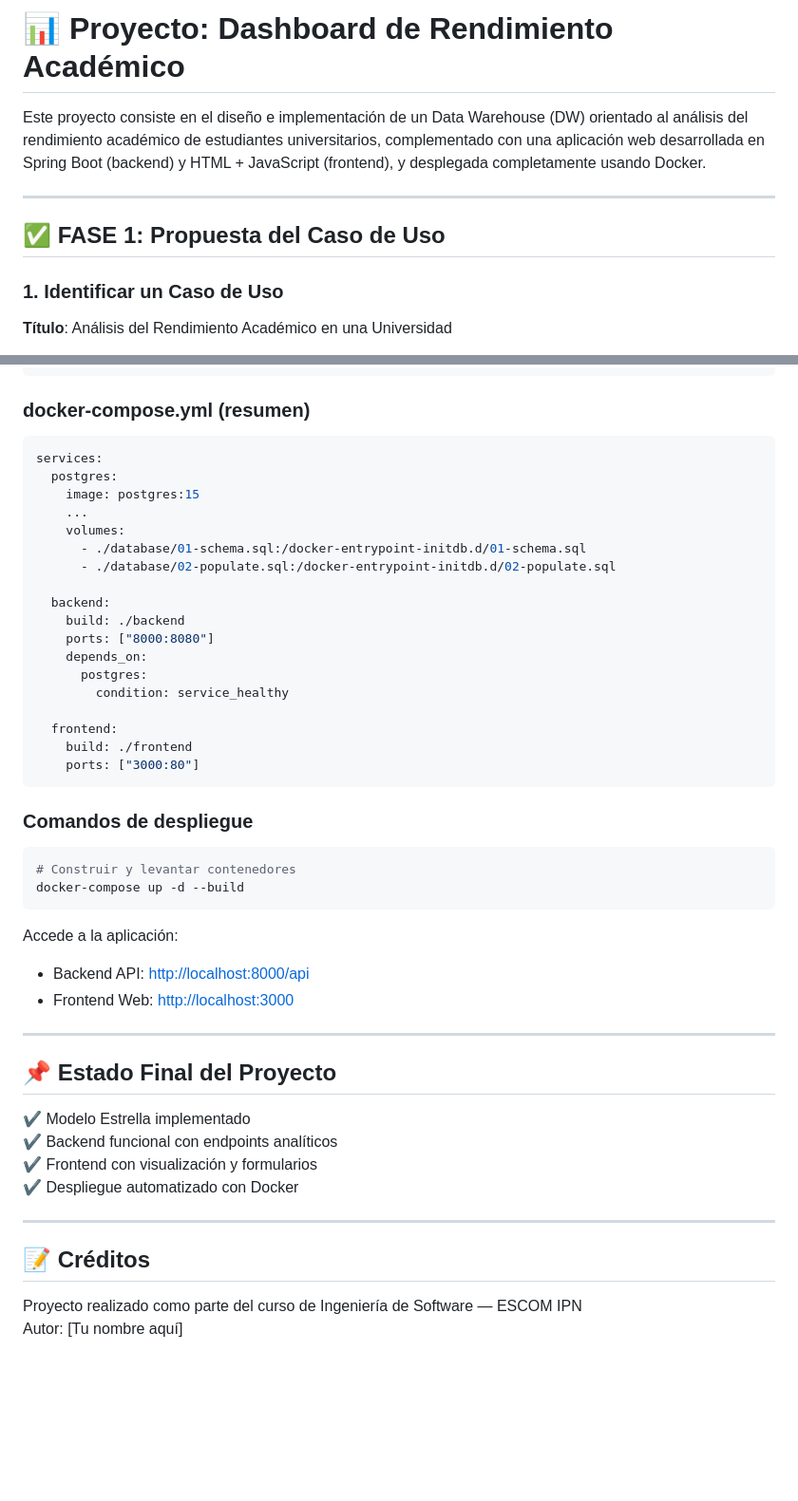
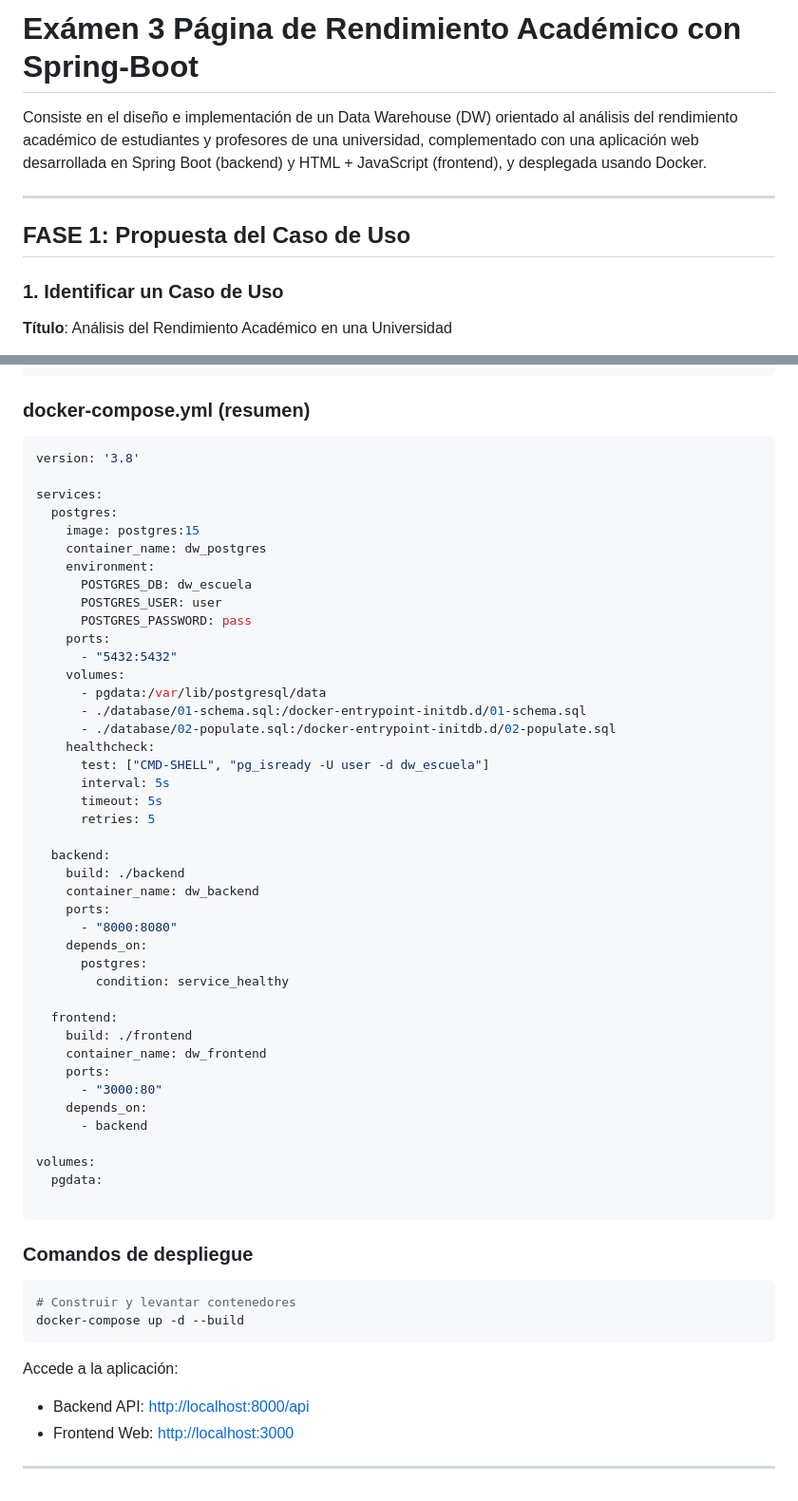
Before and after one commit to ArmandoEstradaCM79/Examen3, a Markdown page: README.md, 2 parts joined by grey strips. Shown at 95% size. GitHub-like rendering; blank space fills up the shorter version.

````diff
--- a/README.md
+++ b/README.md
@@ -1,10 +1,10 @@
-# 📊 Proyecto: Dashboard de Rendimiento Académico
+# Exámen 3 Página de Rendimiento Académico con Spring-Boot
 
-Este proyecto consiste en el diseño e implementación de un Data Warehouse (DW) orientado al análisis del rendimiento académico de estudiantes universitarios, complementado con una aplicación web desarrollada en Spring Boot (backend) y HTML + JavaScript (frontend), y desplegada completamente usando Docker.
+Consiste en el diseño e implementación de un Data Warehouse (DW) orientado al análisis del rendimiento académico de estudiantes y profesores de una universidad, complementado con una aplicación web desarrollada en Spring Boot (backend) y HTML + JavaScript (frontend), y desplegada usando Docker.
 
 ---
 
-## ✅ FASE 1: Propuesta del Caso de Uso
+## FASE 1: Propuesta del Caso de Uso
 
 ### 1. Identificar un Caso de Uso
 
@@ -122,24 +158,48 @@ proyecto_dw_completo/
 ### docker-compose.yml (resumen)
 
 ```yaml
+version: '3.8'
+
 services:
   postgres:
     image: postgres:15
-    ...
+    container_name: dw_postgres
+    environment:
+      POSTGRES_DB: dw_escuela
+      POSTGRES_USER: user
+      POSTGRES_PASSWORD: pass
+    ports:
+      - "5432:5432"
     volumes:
+      - pgdata:/var/lib/postgresql/data
       - ./database/01-schema.sql:/docker-entrypoint-initdb.d/01-schema.sql
       - ./database/02-populate.sql:/docker-entrypoint-initdb.d/02-populate.sql
+    healthcheck:
+      test: ["CMD-SHELL", "pg_isready -U user -d dw_escuela"]
+      interval: 5s
+      timeout: 5s
+      retries: 5
 
   backend:
     build: ./backend
-    ports: ["8000:8080"]
+    container_name: dw_backend
+    ports:
+      - "8000:8080"
     depends_on:
       postgres:
         condition: service_healthy
 
   frontend:
     build: ./frontend
-    ports: ["3000:80"]
+    container_name: dw_frontend
+    ports:
+      - "3000:80"
+    depends_on:
+      - backend
+
+volumes:
+  pgdata:
+
 ```
 
 ### Comandos de despliegue
@@ -155,17 +215,3 @@ Accede a la aplicación:
 - Frontend Web: [http://localhost:3000](http://localhost:3000)
 
 ---
-
-## 📌 Estado Final del Proyecto
-
-✔ Modelo Estrella implementado
-✔ Backend funcional con endpoints analíticos
-✔ Frontend con visualización y formularios
-✔ Despliegue automatizado con Docker
-
----
-
-## 📝 Créditos
-
-Proyecto realizado como parte del curso de Ingeniería de Software — ESCOM IPN
-Autor: [Tu nombre aquí]
````
Also changed, not shown: other parts of README.md (+49 -13 lines).
